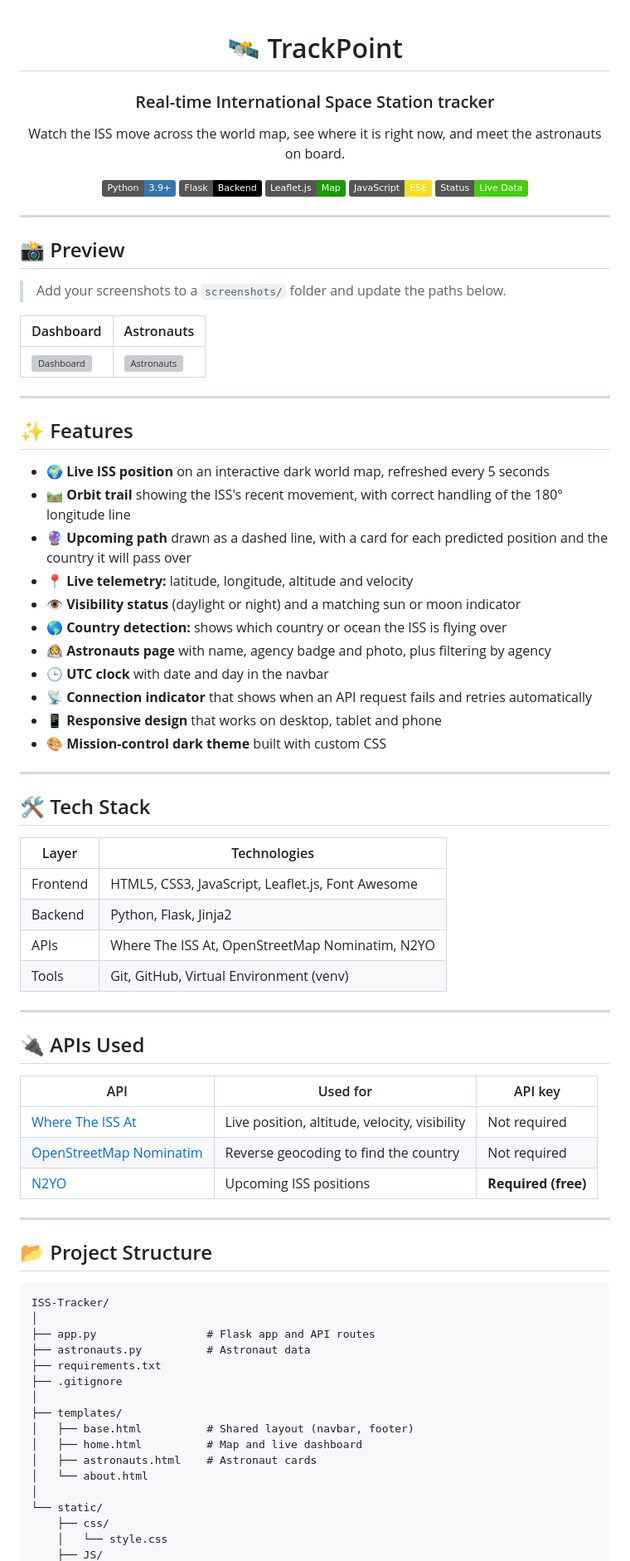
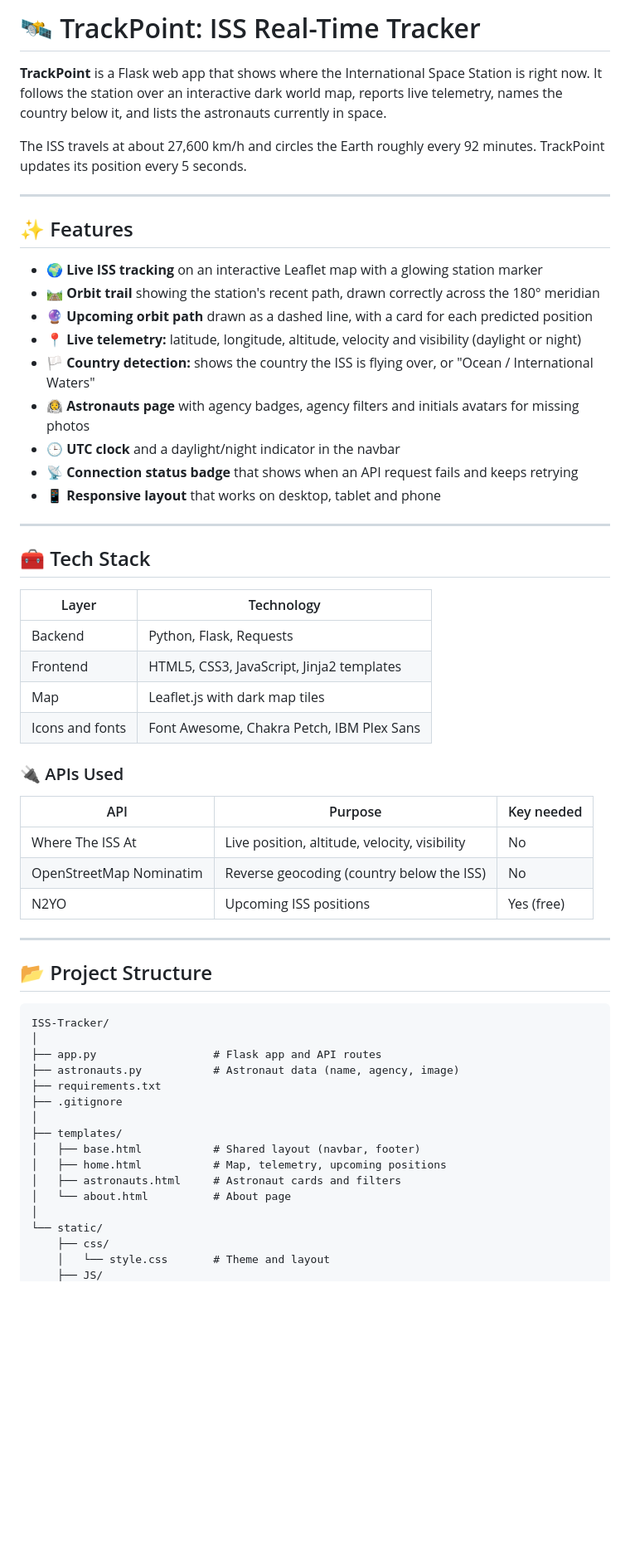
Before and after one commit to vineyvarmavv4095818/TrackPoint, a Markdown page: README.md, the part around one of its changes. Shown at 83% size. GitHub-like rendering; badges without logos; blank space fills up the shorter version; grey boxes are pictures that could not be loaded.

````diff
--- a/README.md
+++ b/README.md
@@ -1,65 +1,41 @@
-<div align="center">
+# 🛰️ TrackPoint: ISS Real-Time Tracker
 
-# 🛰️ TrackPoint
+**TrackPoint** is a Flask web app that shows where the International Space Station is right now. It follows the station over an interactive dark world map, reports live telemetry, names the country below it, and lists the astronauts currently in space.
 
-### Real-time International Space Station tracker
-
-Watch the ISS move across the world map, see where it is right now, and meet the astronauts on board.
-
-![Python](https://img.shields.io/badge/Python-3.9%2B-3776AB?logo=python&logoColor=white)
-![Flask](https://img.shields.io/badge/Flask-Backend-000000?logo=flask&logoColor=white)
-![Leaflet](https://img.shields.io/badge/Leaflet.js-Map-199900?logo=leaflet&logoColor=white)
-![JavaScript](https://img.shields.io/badge/JavaScript-ES6-F7DF1E?logo=javascript&logoColor=black)
-![Status](https://img.shields.io/badge/Status-Live%20Data-brightgreen)
-
-</div>
-
----
-
-## 📸 Preview
-
-> Add your screenshots to a `screenshots/` folder and update the paths below.
-
-| Dashboard | Astronauts |
-|-----------|------------|
-| ![Dashboard](screenshots/dashboard.png) | ![Astronauts](screenshots/astronauts.png) |
+The ISS travels at about 27,600 km/h and circles the Earth roughly every 92 minutes. TrackPoint updates its position every 5 seconds.
 
 ---
 
 ## ✨ Features
 
-- 🌍 **Live ISS position** on an interactive dark world map, refreshed every 5 seconds
-- 🛤️ **Orbit trail** showing the ISS's recent movement, with correct handling of the 180° longitude line
-- 🔮 **Upcoming path** drawn as a dashed line, with a card for each predicted position and the country it will pass over
-- 📍 **Live telemetry:** latitude, longitude, altitude and velocity
-- 👁️ **Visibility status** (daylight or night) and a matching sun or moon indicator
-- 🌎 **Country detection:** shows which country or ocean the ISS is flying over
-- 👨‍🚀 **Astronauts page** with name, agency badge and photo, plus filtering by agency
-- 🕒 **UTC clock** with date and day in the navbar
-- 📡 **Connection indicator** that shows when an API request fails and retries automatically
-- 📱 **Responsive design** that works on desktop, tablet and phone
-- 🎨 **Mission-control dark theme** built with custom CSS
+- 🌍 **Live ISS tracking** on an interactive Leaflet map with a glowing station marker
+- 🛤️ **Orbit trail** showing the station's recent path, drawn correctly across the 180° meridian
+- 🔮 **Upcoming orbit path** drawn as a dashed line, with a card for each predicted position
+- 📍 **Live telemetry:** latitude, longitude, altitude, velocity and visibility (daylight or night)
+- 🏳️ **Country detection:** shows the country the ISS is flying over, or "Ocean / International Waters"
+- 👨‍🚀 **Astronauts page** with agency badges, agency filters and initials avatars for missing photos
+- 🕒 **UTC clock** and a daylight/night indicator in the navbar
+- 📡 **Connection status badge** that shows when an API request fails and keeps retrying
+- 📱 **Responsive layout** that works on desktop, tablet and phone
 
 ---
 
-## 🛠️ Tech Stack
+## 🧰 Tech Stack
 
-| Layer | Technologies |
-|-------|--------------|
-| Frontend | HTML5, CSS3, JavaScript, Leaflet.js, Font Awesome |
-| Backend | Python, Flask, Jinja2 |
-| APIs | Where The ISS At, OpenStreetMap Nominatim, N2YO |
-| Tools | Git, GitHub, Virtual Environment (venv) |
+| Layer | Technology |
+|-------|------------|
+| Backend | Python, Flask, Requests |
+| Frontend | HTML5, CSS3, JavaScript, Jinja2 templates |
+| Map | Leaflet.js with dark map tiles |
+| Icons and fonts | Font Awesome, Chakra Petch, IBM Plex Sans |
 
----
+### 🔌 APIs Used
 
-## 🔌 APIs Used
-
-| API | Used for | API key |
-|-----|----------|---------|
-| [Where The ISS At](https://wheretheiss.at/w/developer) | Live position, altitude, velocity, visibility | Not required |
-| [OpenStreetMap Nominatim](https://nominatim.org/) | Reverse geocoding to find the country | Not required |
-| [N2YO](https://www.n2yo.com/api/) | Upcoming ISS positions | **Required (free)** |
+| API | Purpose | Key needed |
+|-----|---------|------------|
+| Where The ISS At | Live position, altitude, velocity, visibility | No |
+| OpenStreetMap Nominatim | Reverse geocoding (country below the ISS) | No |
+| N2YO | Upcoming ISS positions | Yes (free) |
 
 ---
 
@@ -68,18 +44,18 @@ Watch the ISS move across the world map, see where it is right now, and meet the
 ```text
 ISS-Tracker/
 │
-├── app.py                 # Flask app and API routes
-├── astronauts.py          # Astronaut data
+├── app.py                  # Flask app and API routes
+├── astronauts.py           # Astronaut data (name, agency, image)
 ├── requirements.txt
 ├── .gitignore
 │
 ├── templates/
-│   ├── base.html          # Shared layout (navbar, footer)
-│   ├── home.html          # Map and live dashboard
-│   ├── astronauts.html    # Astronaut cards
-│   └── about.html
+│   ├── base.html           # Shared layout (navbar, footer)
+│   ├── home.html           # Map, telemetry, upcoming positions
+│   ├── astronauts.html     # Astronaut cards and filters
+│   └── about.html          # About page
 │
 └── static/
     ├── css/
-    │   └── style.css
+    │   └── style.css       # Theme and layout
     ├── JS/
````
Also changed, not shown: other parts of README.md (+85 -64 lines).
